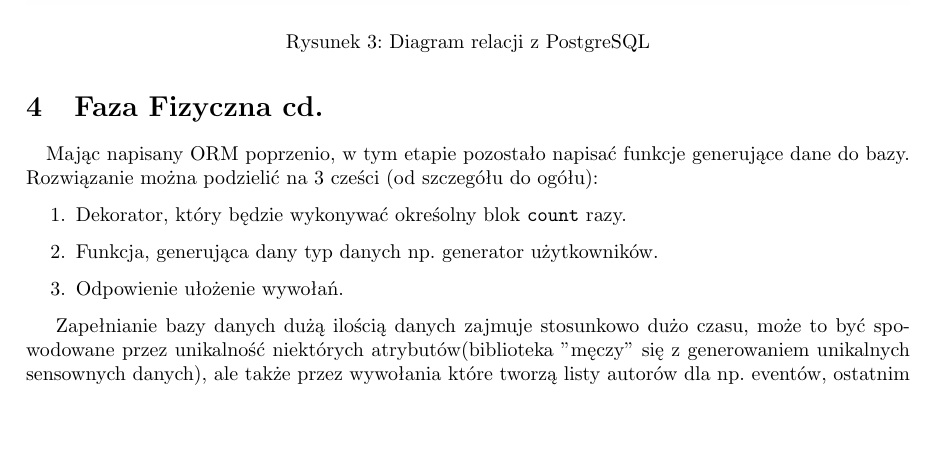
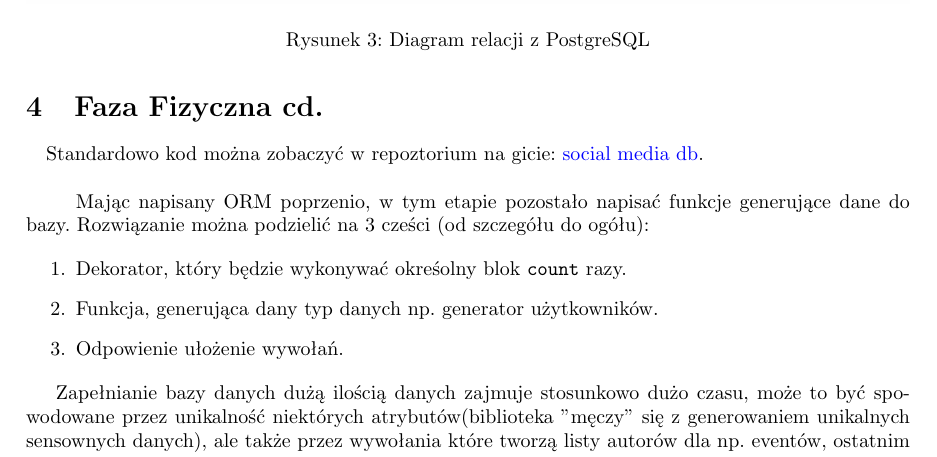
Before and after one commit to lukaszfabia/social_media_db, a LaTeX paper (docs/main.tex): part of page 5 of 5 before the commit and part of page 5 of 6 after it, cut so that both start at the same text, the shorter picture padded with empty space. Compiled offline with pdfLaTeX.

Commit message:
feat: readme and fixed report

```diff
--- a/docs/main.tex
+++ b/docs/main.tex
@@ -155,6 +155,8 @@ Do stworzenia struktury bazy wykorzystano mechanizm ORM - (\href{https://gorm.io
 
 \section{Faza Fizyczna cd.}
 
+\quad Standardowo kod można zobaczyć w repoztorium na gicie: \href{https://github.com/lukaszfabia/social_media_db}{social media db}. \\
+
 \quad Mając napisany ORM poprzenio, w tym etapie pozostało napisać funkcje generujące dane do bazy. Rozwiązanie można podzielić na 3 cześci (od szczegółu do ogółu):
 
 \begin{enumerate}
```
Also changed, not shown: README.md, docs/main.pdf.
